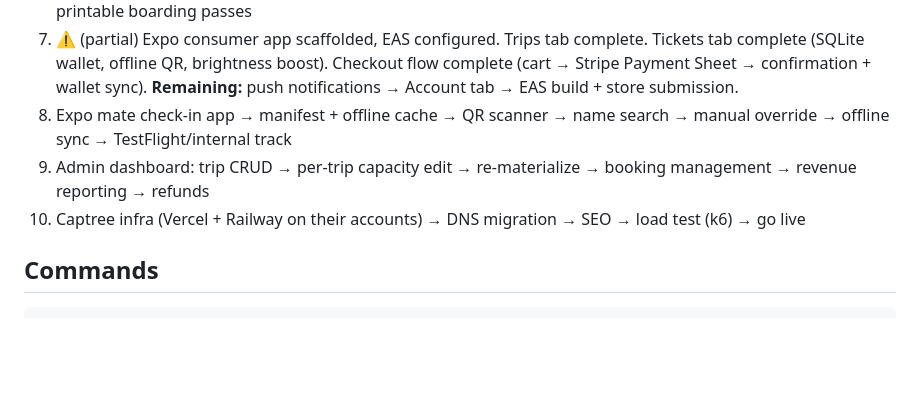
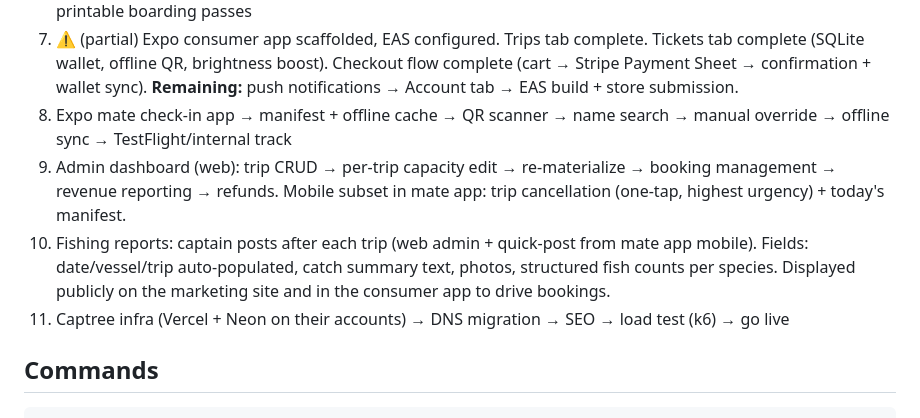
Before and after one commit to allonyaron/open-boat-fishing, a Markdown page: CLAUDE.md, the part around the change. GitHub-like rendering; blank space fills up the shorter version.

Commit message:
Add fishing reports and mobile admin to build order
Step 10: fishing reports (catch summary, photos, fish counts per species,
posted from web admin + mate app, displayed on marketing site and consumer app).
Step 9: note mobile admin subset in mate app (trip cancellation highest priority).

Co-Authored-By: Claude Sonnet 4.6 <noreply@anthropic.com>

```diff
--- a/CLAUDE.md
+++ b/CLAUDE.md
@@ -229,8 +229,9 @@ Two things are actually differentiated. First, **execution**: their production s
 6. ✅ Cart → checkout (Stripe PaymentElement) → post-payment delivery screen → `/boarding/[bookingId]` printable boarding passes
 7. ⚠️ (partial) Expo consumer app scaffolded, EAS configured. Trips tab complete. Tickets tab complete (SQLite wallet, offline QR, brightness boost). Checkout flow complete (cart → Stripe Payment Sheet → confirmation + wallet sync). **Remaining:** push notifications → Account tab → EAS build + store submission.
 8. Expo mate check-in app → manifest + offline cache → QR scanner → name search → manual override → offline sync → TestFlight/internal track
-9. Admin dashboard: trip CRUD → per-trip capacity edit → re-materialize → booking management → revenue reporting → refunds
-10. Captree infra (Vercel + Railway on their accounts) → DNS migration → SEO → load test (k6) → go live
+9. Admin dashboard (web): trip CRUD → per-trip capacity edit → re-materialize → booking management → revenue reporting → refunds. Mobile subset in mate app: trip cancellation (one-tap, highest urgency) + today's manifest.
+10. Fishing reports: captain posts after each trip (web admin + quick-post from mate app mobile). Fields: date/vessel/trip auto-populated, catch summary text, photos, structured fish counts per species. Displayed publicly on the marketing site and in the consumer app to drive bookings.
+11. Captree infra (Vercel + Neon on their accounts) → DNS migration → SEO → load test (k6) → go live
 
 ## Commands
 
```
